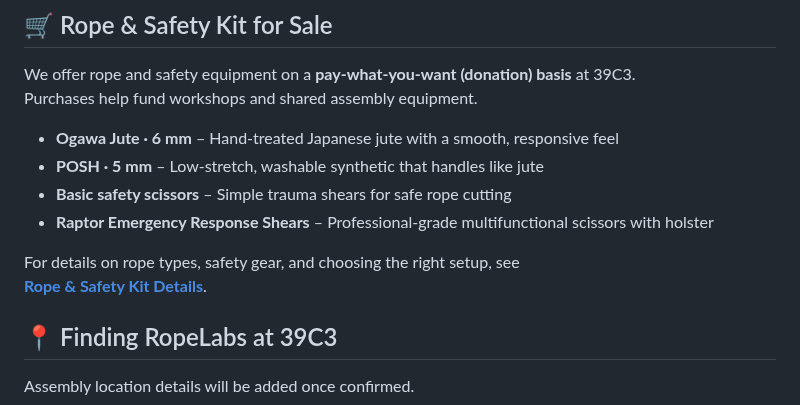
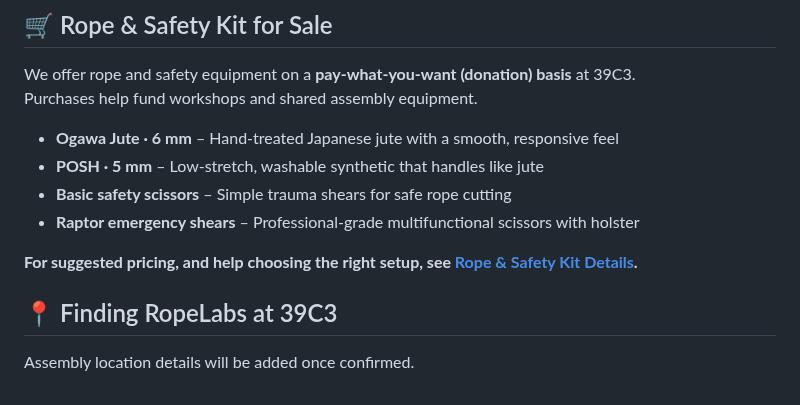
Before and after one commit to RopeLabsOrg/ropelabs.org, a Markdown page: content/39c3.md, the part around the change. GitHub-like rendering.

```diff
--- a/content/39c3.md
+++ b/content/39c3.md
@@ -85,10 +85,9 @@ Purchases help fund workshops and shared assembly equipment.
 - **Ogawa Jute · 6 mm** – Hand-treated Japanese jute with a smooth, responsive feel
 - **POSH · 5 mm** – Low-stretch, washable synthetic that handles like jute
 - **Basic safety scissors** – Simple trauma shears for safe rope cutting
-- **Raptor Emergency Response Shears** – Professional-grade multifunctional scissors with holster
+- **Raptor emergency shears** – Professional-grade multifunctional scissors with holster
 
-For details on rope types, safety gear, and choosing the right setup, see
-**[Rope & Safety Kit Details](/39c3/rope-for-sale)**.
+**For suggested pricing, and help choosing the right setup, see [Rope & Safety Kit Details](/39c3/rope-for-sale).**
 
 ## 📍 Finding RopeLabs at 39C3
 
```
Also changed, not shown: content/39c3/rope-for-sale.md (+18 -22 lines).
